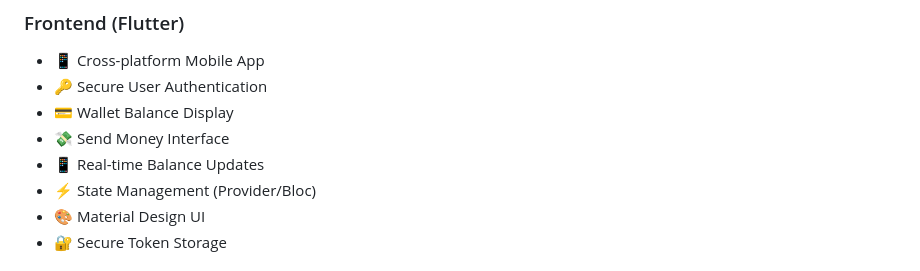
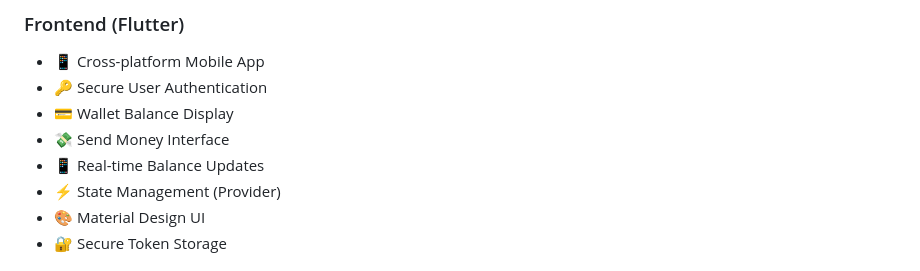
Before and after one commit to pr-mah99/mobile-financial-system, a Markdown page: README.md, the part around the change. Rendered like a GitHub page.

```diff
--- a/README.md
+++ b/README.md
@@ -36,7 +36,7 @@ A full-stack mobile financial application built with Laravel (Backend) and Flutt
 - 💳 Wallet Balance Display
 - 💸 Send Money Interface
 - 📱 Real-time Balance Updates
-- ⚡ State Management (Provider/Bloc)
+- ⚡ State Management (Provider)
 - 🎨 Material Design UI
 - 🔐 Secure Token Storage
 
```
